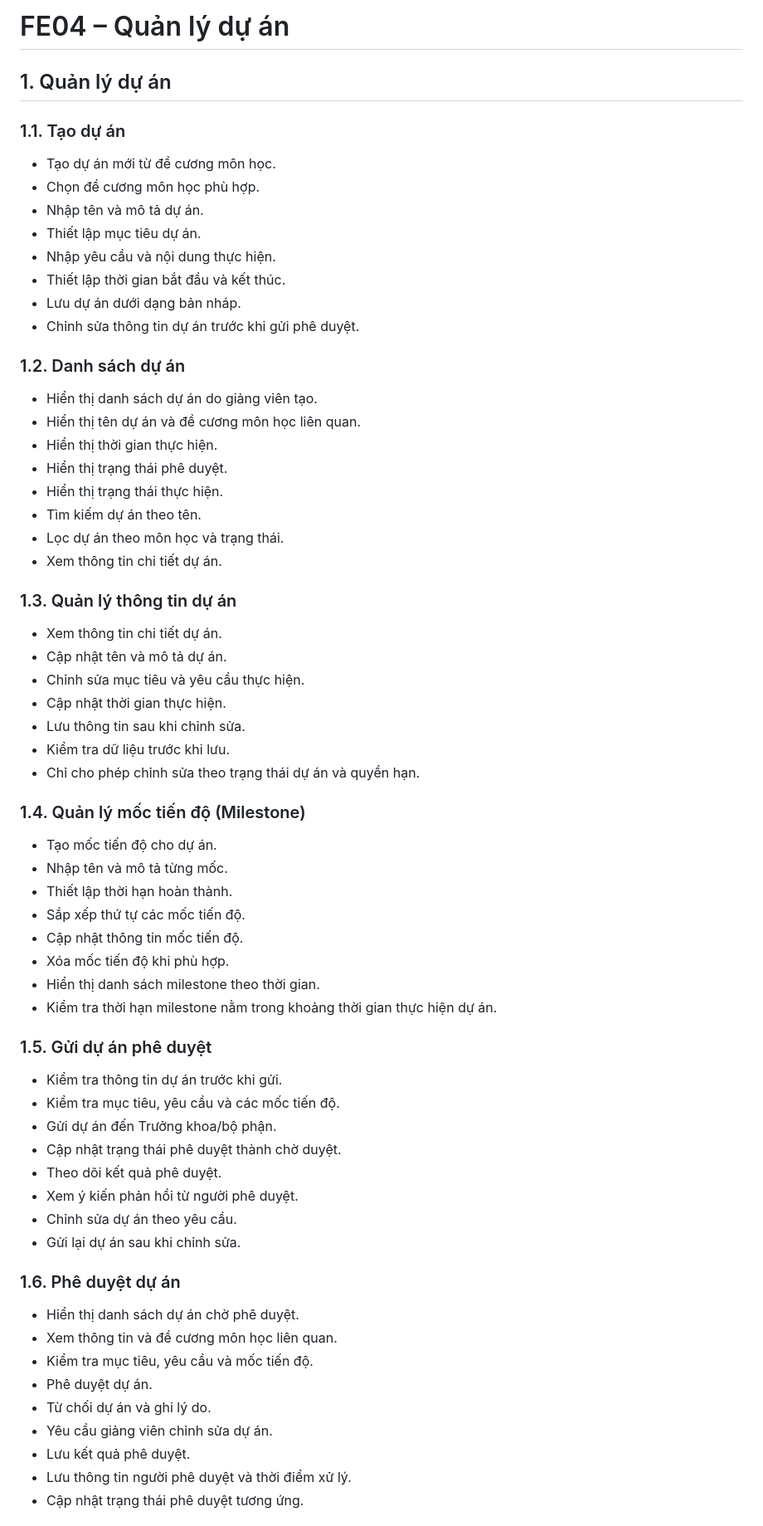
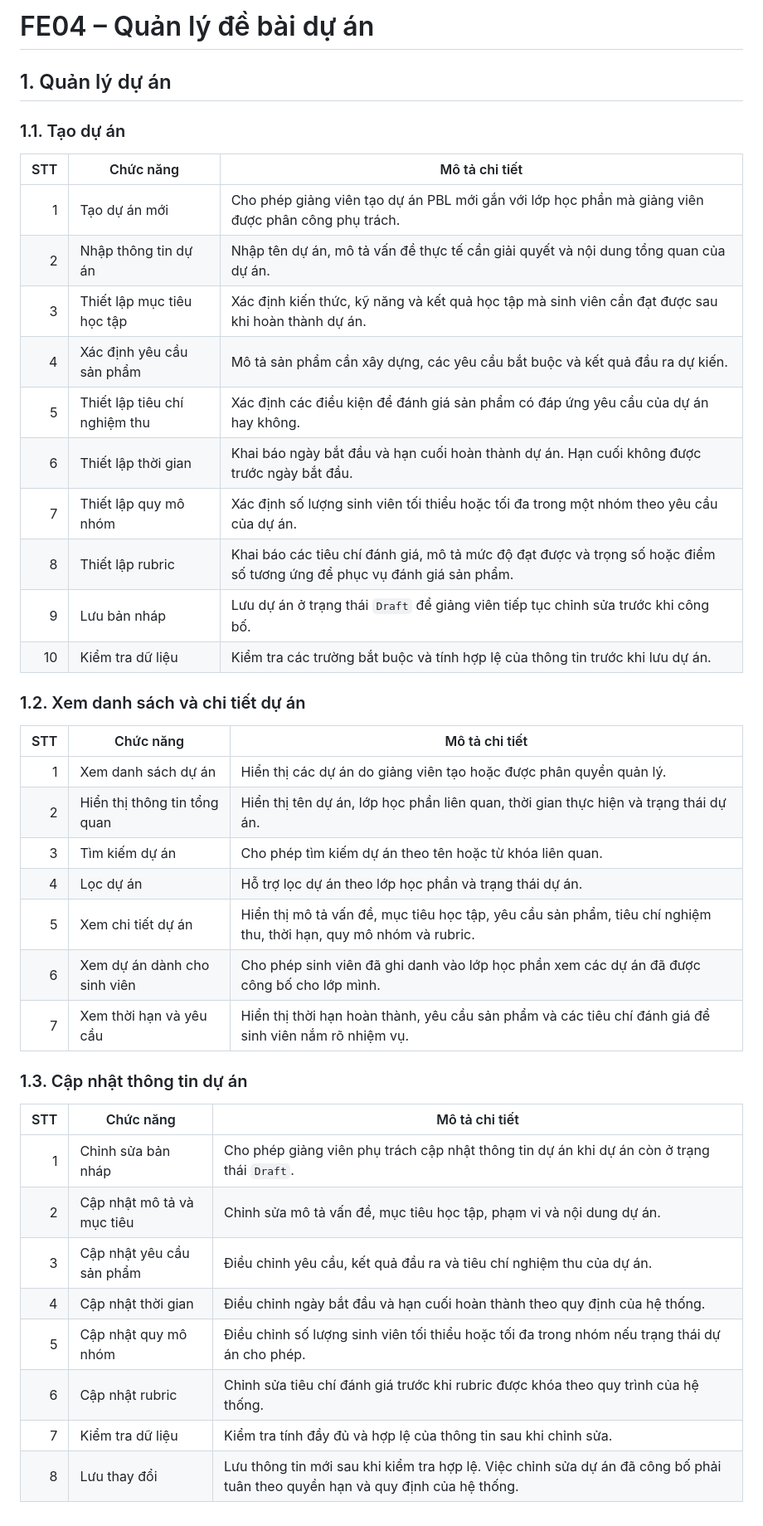
Before and after one commit to nguyenminhthien140906-dot/CNPM, a Markdown page: docs/FE04-project-management.md, the part around one of its changes. Shown at 83% size. Rendered like a GitHub page.

```diff
--- a/docs/FE04-project-management.md
+++ b/docs/FE04-project-management.md
@@ -1,65 +1,44 @@
-
-# FE04 – Quản lý dự án
+# FE04 – Quản lý đề bài dự án
 
 ## 1. Quản lý dự án
 
 ### 1.1. Tạo dự án
-- Tạo dự án mới từ đề cương môn học.
-- Chọn đề cương môn học phù hợp.
-- Nhập tên và mô tả dự án.
-- Thiết lập mục tiêu dự án.
-- Nhập yêu cầu và nội dung thực hiện.
-- Thiết lập thời gian bắt đầu và kết thúc.
-- Lưu dự án dưới dạng bản nháp.
-- Chỉnh sửa thông tin dự án trước khi gửi phê duyệt.
 
-### 1.2. Danh sách dự án
-- Hiển thị danh sách dự án do giảng viên tạo.
-- Hiển thị tên dự án và đề cương môn học liên quan.
-- Hiển thị thời gian thực hiện.
-- Hiển thị trạng thái phê duyệt.
-- Hiển thị trạng thái thực hiện.
-- Tìm kiếm dự án theo tên.
-- Lọc dự án theo môn học và trạng thái.
-- Xem thông tin chi tiết dự án.
+| STT | Chức năng | Mô tả chi tiết |
+|---:|---|---|
+| 1 | Tạo dự án mới | Cho phép giảng viên tạo dự án PBL mới gắn với lớp học phần mà giảng viên được phân công phụ trách. |
+| 2 | Nhập thông tin dự án | Nhập tên dự án, mô tả vấn đề thực tế cần giải quyết và nội dung tổng quan của dự án. |
+| 3 | Thiết lập mục tiêu học tập | Xác định kiến thức, kỹ năng và kết quả học tập mà sinh viên cần đạt được sau khi hoàn thành dự án. |
+| 4 | Xác định yêu cầu sản phẩm | Mô tả sản phẩm cần xây dựng, các yêu cầu bắt buộc và kết quả đầu ra dự kiến. |
+| 5 | Thiết lập tiêu chí nghiệm thu | Xác định các điều kiện để đánh giá sản phẩm có đáp ứng yêu cầu của dự án hay không. |
+| 6 | Thiết lập thời gian | Khai báo ngày bắt đầu và hạn cuối hoàn thành dự án. Hạn cuối không được trước ngày bắt đầu. |
+| 7 | Thiết lập quy mô nhóm | Xác định số lượng sinh viên tối thiểu hoặc tối đa trong một nhóm theo yêu cầu của dự án. |
+| 8 | Thiết lập rubric | Khai báo các tiêu chí đánh giá, mô tả mức độ đạt được và trọng số hoặc điểm số tương ứng để phục vụ đánh giá sản phẩm. |
+| 9 | Lưu bản nháp | Lưu dự án ở trạng thái `Draft` để giảng viên tiếp tục chỉnh sửa trước khi công bố. |
+| 10 | Kiểm tra dữ liệu | Kiểm tra các trường bắt buộc và tính hợp lệ của thông tin trước khi lưu dự án. |
 
-### 1.3. Quản lý thông tin dự án
-- Xem thông tin chi tiết dự án.
-- Cập nhật tên và mô tả dự án.
-- Chỉnh sửa mục tiêu và yêu cầu thực hiện.
-- Cập nhật thời gian thực hiện.
-- Lưu thông tin sau khi chỉnh sửa.
-- Kiểm tra dữ liệu trước khi lưu.
-- Chỉ cho phép chỉnh sửa theo trạng thái dự án và quyền hạn.
+### 1.2. Xem danh sách và chi tiết dự án
 
-### 1.4. Quản lý mốc tiến độ (Milestone)
-- Tạo mốc tiến độ cho dự án.
-- Nhập tên và mô tả từng mốc.
-- Thiết lập thời hạn hoàn thành.
-- Sắp xếp thứ tự các mốc tiến độ.
-- Cập nhật thông tin mốc tiến độ.
-- Xóa mốc tiến độ khi phù hợp.
-- Hiển thị danh sách milestone theo thời gian.
-- Kiểm tra thời hạn milestone nằm trong khoảng thời gian thực hiện dự án.
+| STT | Chức năng | Mô tả chi tiết |
+|---:|---|---|
+| 1 | Xem danh sách dự án | Hiển thị các dự án do giảng viên tạo hoặc được phân quyền quản lý. |
+| 2 | Hiển thị thông tin tổng quan | Hiển thị tên dự án, lớp học phần liên quan, thời gian thực hiện và trạng thái dự án. |
+| 3 | Tìm kiếm dự án | Cho phép tìm kiếm dự án theo tên hoặc từ khóa liên quan. |
+| 4 | Lọc dự án | Hỗ trợ lọc dự án theo lớp học phần và trạng thái dự án. |
+| 5 | Xem chi tiết dự án | Hiển thị mô tả vấn đề, mục tiêu học tập, yêu cầu sản phẩm, tiêu chí nghiệm thu, thời hạn, quy mô nhóm và rubric. |
+| 6 | Xem dự án dành cho sinh viên | Cho phép sinh viên đã ghi danh vào lớp học phần xem các dự án đã được công bố cho lớp mình. |
+| 7 | Xem thời hạn và yêu cầu | Hiển thị thời hạn hoàn thành, yêu cầu sản phẩm và các tiêu chí đánh giá để sinh viên nắm rõ nhiệm vụ. |
 
-### 1.5. Gửi dự án phê duyệt
-- Kiểm tra thông tin dự án trước khi gửi.
-- Kiểm tra mục tiêu, yêu cầu và các mốc tiến độ.
-- Gửi dự án đến Trưởng khoa/bộ phận.
-- Cập nhật trạng thái phê duyệt thành chờ duyệt.
-- Theo dõi kết quả phê duyệt.
-- Xem ý kiến phản hồi từ người phê duyệt.
-- Chỉnh sửa dự án theo yêu cầu.
-- Gửi lại dự án sau khi chỉnh sửa.
+### 1.3. Cập nhật thông tin dự án
 
-### 1.6. Phê duyệt dự án
-- Hiển thị danh sách dự án chờ phê duyệt.
-- Xem thông tin và đề cương môn học liên quan.
-- Kiểm tra mục tiêu, yêu cầu và mốc tiến độ.
-- Phê duyệt dự án.
-- Từ chối dự án và ghi lý do.
-- Yêu cầu giảng viên chỉnh sửa dự án.
-- Lưu kết quả phê duyệt.
-- Lưu thông tin người phê duyệt và thời điểm xử lý.
-- Cập nhật trạng thái phê duyệt tương ứng.
+| STT | Chức năng | Mô tả chi tiết |
+|---:|---|---|
+| 1 | Chỉnh sửa bản nháp | Cho phép giảng viên phụ trách cập nhật thông tin dự án khi dự án còn ở trạng thái `Draft`. |
+| 2 | Cập nhật mô tả và mục tiêu | Chỉnh sửa mô tả vấn đề, mục tiêu học tập, phạm vi và nội dung dự án. |
+| 3 | Cập nhật yêu cầu sản phẩm | Điều chỉnh yêu cầu, kết quả đầu ra và tiêu chí nghiệm thu của dự án. |
+| 4 | Cập nhật thời gian | Điều chỉnh ngày bắt đầu và hạn cuối hoàn thành theo quy định của hệ thống. |
+| 5 | Cập nhật quy mô nhóm | Điều chỉnh số lượng sinh viên tối thiểu hoặc tối đa trong nhóm nếu trạng thái dự án cho phép. |
+| 6 | Cập nhật rubric | Chỉnh sửa tiêu chí đánh giá trước khi rubric được khóa theo quy trình của hệ thống. |
+| 7 | Kiểm tra dữ liệu | Kiểm tra tính đầy đủ và hợp lệ của thông tin sau khi chỉnh sửa. |
+| 8 | Lưu thay đổi | Lưu thông tin mới sau khi kiểm tra hợp lệ. Việc chỉnh sửa dự án đã công bố phải tuân theo quyền hạn và quy định của hệ thống. |
 
```
Also changed, not shown: other parts of docs/FE04-project-management.md (+75 -77 lines).
